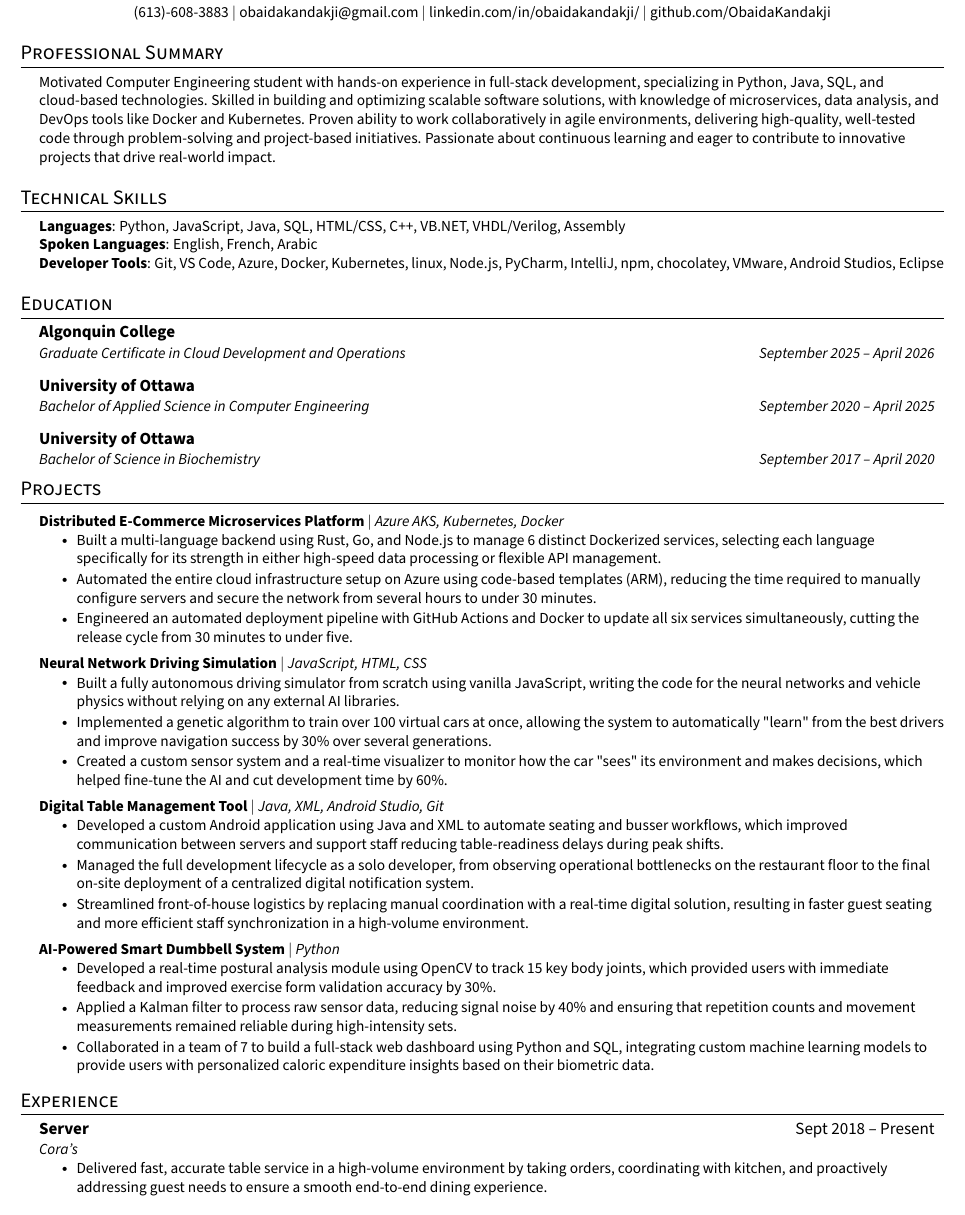
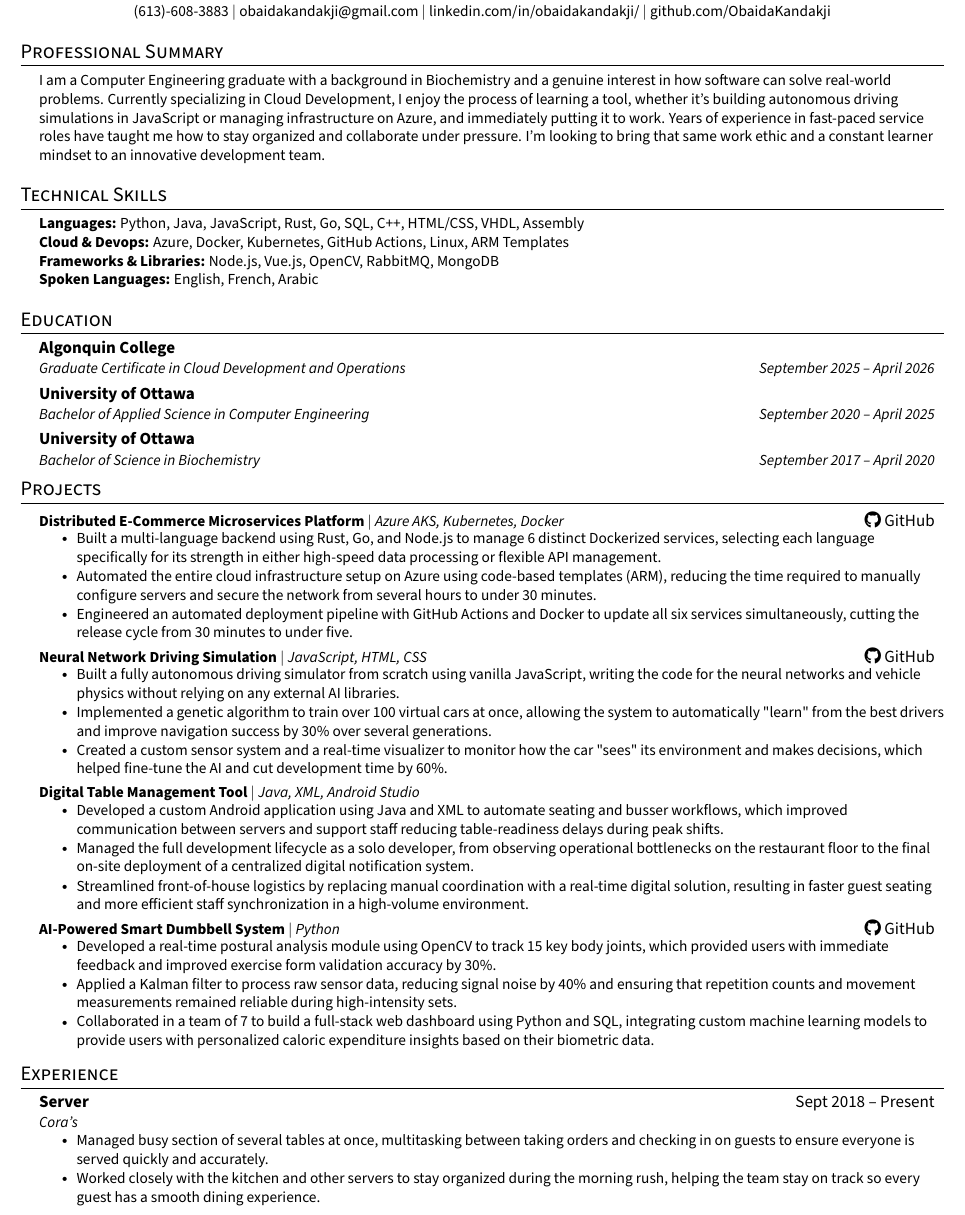
Before and after one commit to ObaidaKandakji/Resume, a LaTeX CV (resume.tex): part of the page, cut so that both start at the same text. Compiled offline with pdfLaTeX.

Commit message:
Revise resume content and formatting for improved clarity and professionalism

```diff
--- a/resume.tex
+++ b/resume.tex
@@ -4,6 +4,7 @@
 \usepackage[empty]{fullpage}
 \usepackage{titlesec}
 \usepackage{marvosym}
+\usepackage{fontawesome5}
 \usepackage[usenames,dvipsnames]{color}
 \usepackage{verbatim}
 \usepackage{enumitem}
@@ -103,17 +104,18 @@
 % \end{tabular*}
 
 \begin{center}
-    \textbf{\Huge \scshape Obaida Kandakji} \\ \vspace{1pt}
+    \textbf{\Huge \scshape obaida kandakji} \\ \vspace{1pt}
     \small (613)-608-3883 $|$
     {\small obaidakandakji@gmail.com} $|$
-    {\small linkedin.com/in/obaidakandakji/} $|$
-    {\small github.com/ObaidaKandakji}
+    {\small \href{https://linkedin.com/in/obaidakandakji/}{linkedin.com/in/obaidakandakji/}} $|$
+    {\small \href{https://github.com/ObaidaKandakji}{github.com/ObaidaKandakji}}
 \end{center}
 
 %-----------Professional Summary---
 \section{Professional Summary}
     \begin{itemize}[leftmargin=0.15in, label={}]
-        \small{\item{Motivated Computer Engineering student with hands-on experience in full-stack development, specializing in Python, Java, SQL, and cloud-based technologies. Skilled in building and optimizing scalable software solutions, with knowledge of microservices, data analysis, and DevOps tools like Docker and Kubernetes. Proven ability to work collaboratively in agile environments, delivering high-quality, well-tested code through problem-solving and project-based initiatives. Passionate about continuous learning and eager to contribute to innovative projects that drive real-world impact.}}
+      %Motivated Computer Engineering student with hands-on experience in full-stack development, specializing in Python, Java, SQL, and cloud-based technologies. Skilled in building and optimizing scalable software solutions, with knowledge of microservices, data analysis, and DevOps tools like Docker and Kubernetes. Proven ability to work collaboratively in agile environments, delivering high-quality, well-tested code through problem-solving and project-based initiatives. Passionate about continuous learning and eager to contribute to innovative projects that drive real-world impact.
+        \small{\item{I am a Computer Engineering graduate with a background in Biochemistry and a genuine interest in how software can solve real-world problems. Currently specializing in Cloud Development, I enjoy the process of learning a tool, whether it’s building autonomous driving simulations in JavaScript or managing infrastructure on Azure, and immediately putting it to work. Years of experience in fast-paced service roles have taught me how to stay organized and collaborate under pressure. I’m looking to bring that same work ethic and a constant learner mindset to an innovative development team.}}
     \end{itemize}
 
 
@@ -122,9 +124,10 @@
 \section{Technical Skills}
  \begin{itemize}[leftmargin=0.15in, label={}]
     \small{\item{
-     \textbf{Languages}{: Python, JavaScript, Java, SQL, HTML/CSS, C++, VB.NET, VHDL/Verilog, Assembly}\\
-     \textbf{Spoken Languages}{: English, French, Arabic} \\
-     \textbf{Developer Tools}{: Git, VS Code, Azure, Docker, Kubernetes, linux, Node.js, PyCharm, IntelliJ, npm, chocolatey, VMware, Android Studios, Eclipse} \\
+     \textbf{Languages:}{ Python, Java, JavaScript, Rust, Go, SQL, C++, HTML/CSS, VHDL, Assembly}\\
+     \textbf{Cloud \& Devops:}{ Azure, Docker, Kubernetes, GitHub Actions, Linux, ARM Templates}\\
+     \textbf{Frameworks \& Libraries:}{ Node.js, Vue.js, OpenCV, RabbitMQ, MongoDB}\\
+     \textbf{Spoken Languages:}{ English, French, Arabic} \\
     }}
  \end{itemize}
 
@@ -153,7 +156,7 @@
     \resumeSubHeadingListStart
 
     \resumeProjectHeading
-          {\textbf{Distributed E-Commerce Microservices Platform} $|$ \emph{Azure AKS, Kubernetes, Docker}}{}
+          {\textbf{Distributed E-Commerce Microservices Platform} $|$ \emph{Azure AKS, Kubernetes, Docker}}{\href{https://github.com/ObaidaKandakji/CST-8915-Final-Project}{\faGithub\ GitHub}}
             \resumeItemListStart
             \resumeItem{Built a multi-language backend using Rust, Go, and Node.js to manage 6 distinct Dockerized services, selecting each language specifically for its strength in either high-speed data processing or flexible API management.}
             \resumeItem{Automated the entire cloud infrastructure setup on Azure using code-based templates (ARM), reducing the time required to manually configure servers and secure the network from several hours to under 30 minutes.}
@@ -161,7 +164,7 @@
           \resumeItemListEnd
 
     \resumeProjectHeading
-          {\textbf{Neural Network Driving Simulation} $|$ \emph{JavaScript, HTML, CSS}}{}
+          {\textbf{Neural Network Driving Simulation} $|$ \emph{JavaScript, HTML, CSS}}{\href{https://github.com/ObaidaKandakji/Neural-Network-and-machine-learning-Demo}{\faGithub\ GitHub}}
           \resumeItemListStart
             \resumeItem{Built a fully autonomous driving simulator from scratch using vanilla JavaScript, writing the code for the neural networks and vehicle physics without relying on any external AI libraries.}
             \resumeItem{Implemented a genetic algorithm to train over 100 virtual cars at once, allowing the system to automatically "learn" from the best drivers and improve navigation success by 30\% over several generations.}
@@ -169,7 +172,7 @@
           \resumeItemListEnd
 
     \resumeProjectHeading
-          {\textbf{Digital Table Management Tool} $|$ \emph{Java, XML, Android Studio, Git}}{}
+          {\textbf{Digital Table Management Tool} $|$ \emph{Java, XML, Android Studio}}{}
             \resumeItemListStart
             \resumeItem{Developed a custom Android application using Java and XML to automate seating and busser workflows, which improved communication between servers and support staff reducing table-readiness delays during peak shifts.}
             \resumeItem{Managed the full development lifecycle as a solo developer, from observing operational bottlenecks on the restaurant floor to the final on-site deployment of a centralized digital notification system.}
@@ -177,7 +180,7 @@
           \resumeItemListEnd
 
     \resumeProjectHeading
-          {\textbf{AI-Powered Smart Dumbbell System} $|$ \emph{Python}}{}
+          {\textbf{AI-Powered Smart Dumbbell System} $|$ \emph{Python}}{\href{https://github.com/nasrAnthony/Capstone-4912}{\faGithub\ GitHub}}
             \resumeItemListStart
             \resumeItem{Developed a real-time postural analysis module using OpenCV to track 15 key body joints, which provided users with immediate feedback and improved exercise form validation accuracy by 30\%.}
             \resumeItem{Applied a Kalman filter to process raw sensor data, reducing signal noise by 40\% and ensuring that repetition counts and movement measurements remained reliable during high-intensity sets.}
@@ -193,7 +196,8 @@
       {Server}{Sept 2018 -- Present}
       {Cora's}{}
       \resumeItemListStart
-        \resumeItem{Delivered fast, accurate table service in a high-volume environment by taking orders, coordinating with kitchen, and proactively addressing guest needs to ensure a smooth end-to-end dining experience.}
+        \resumeItem{Managed busy section of several tables at once, multitasking between taking orders and checking in on guests to ensure everyone is served quickly and accurately.}
+        \resumeItem{Worked closely with the kitchen and other servers to stay organized during the morning rush, helping the team stay on track so every guest has a smooth dining experience.}
       \resumeItemListEnd
 
 % -----------Multiple Positions Heading-----------
```
Also changed, not shown: resume.txt (+9 -6 lines), resume.pdf, 1 other file.
